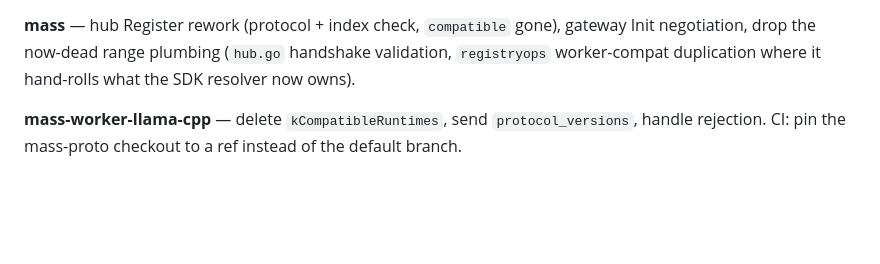
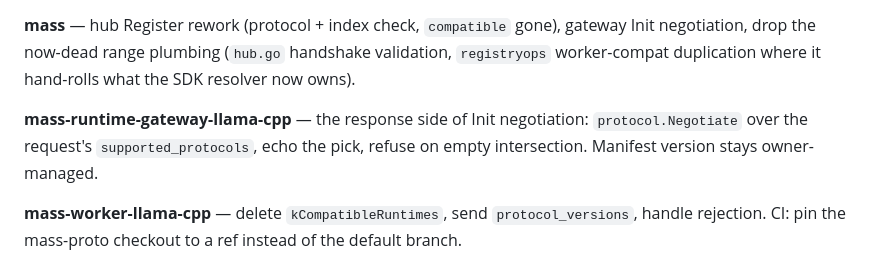
Before and after one commit to chinese-room-solutions/mass, a Markdown page: docs/index-level-compat.md, the part around the change. GitHub-like rendering; blank space fills up the shorter version.

Commit message:
docs: gateway repo was missing from the compat design's repo list

```diff
--- a/docs/index-level-compat.md
+++ b/docs/index-level-compat.md
@@ -69,6 +69,10 @@ gateway Init negotiation, drop the now-dead range plumbing
 (`hub.go` handshake validation, `registryops` worker-compat duplication where
 it hand-rolls what the SDK resolver now owns).
 
+**mass-runtime-gateway-llama-cpp** — the response side of Init negotiation:
+`protocol.Negotiate` over the request's `supported_protocols`, echo the pick,
+refuse on empty intersection. Manifest version stays owner-managed.
+
 **mass-worker-llama-cpp** — delete `kCompatibleRuntimes`, send
 `protocol_versions`, handle rejection. CI: pin the mass-proto checkout to a
 ref instead of the default branch.
```
